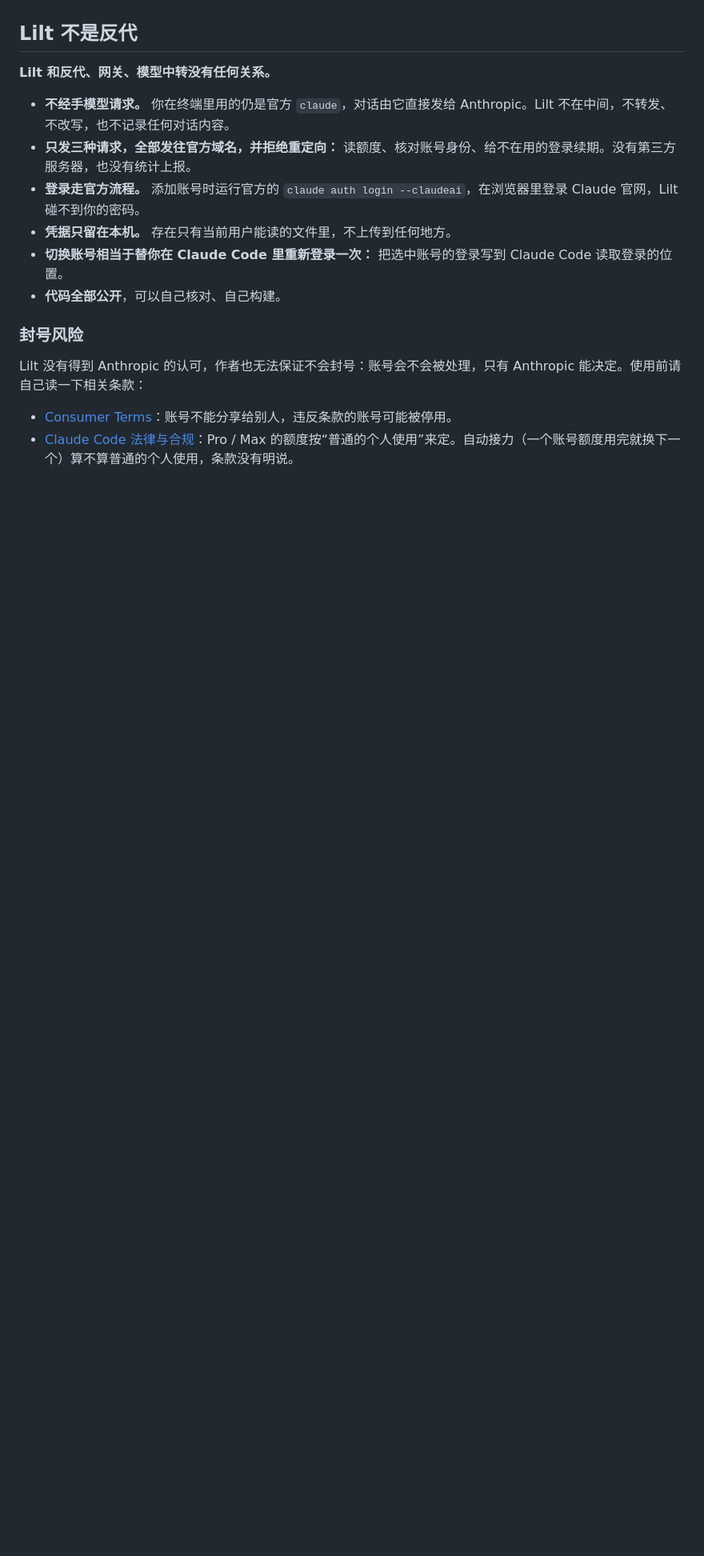
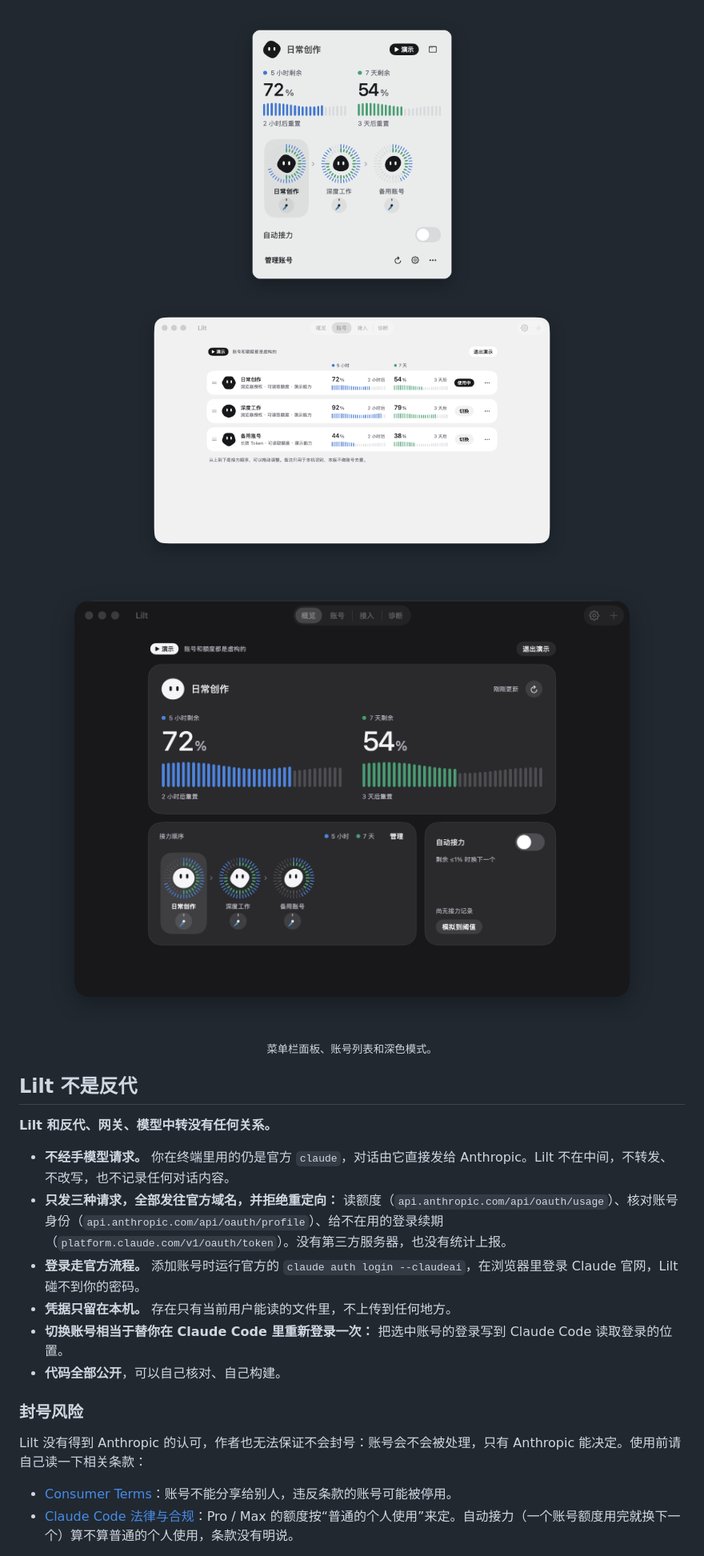
Before and after one commit to ShawnRyan2365/Lilt, a Markdown page: README.md, the part around one of its changes. Shown at 80% size. GitHub-like rendering; pictures changed too: assets/accounts.png (added), assets/dark.png (added), assets/panel.png (added); blank space fills up the shorter version.

```diff
--- a/README.md
+++ b/README.md
@@ -6,10 +20,20 @@
+<p align="center">
+  <img src="assets/panel.png" alt="菜单栏面板" width="300">
+  <img src="assets/accounts.png" alt="账号列表：额度、接力顺序和切换" width="540">
+</p>
+
+<p align="center">
+  <img src="assets/dark.png" alt="深色模式下的概览页" width="760">
+</p>
+
+<p align="center"><sub>菜单栏面板、账号列表和深色模式。</sub></p>
 
 ## Lilt 不是反代
 
 **Lilt 和反代、网关、模型中转没有任何关系。**
 
 - **不经手模型请求。** 你在终端里用的仍是官方 `claude`，对话由它直接发给 Anthropic。Lilt 不在中间，不转发、不改写，也不记录任何对话内容。
-- **只发三种请求，全部发往官方域名，并拒绝重定向：** 读额度、核对账号身份、给不在用的登录续期。没有第三方服务器，也没有统计上报。
+- **只发三种请求，全部发往官方域名，并拒绝重定向：** 读额度（`api.anthropic.com/api/oauth/usage`）、核对账号身份（`api.anthropic.com/api/oauth/profile`）、给不在用的登录续期（`platform.claude.com/v1/oauth/token`）。没有第三方服务器，也没有统计上报。
 - **登录走官方流程。** 添加账号时运行官方的 `claude auth login --claudeai`，在浏览器里登录 Claude 官网，Lilt 碰不到你的密码。
 - **凭据只留在本机。** 存在只有当前用户能读的文件里，不上传到任何地方。
 - **切换账号相当于替你在 Claude Code 里重新登录一次：** 把选中账号的登录写到 Claude Code 读取登录的位置。
```
Also changed, not shown: other parts of README.md (+49 -54 lines), assets/relay.gif (added), 1 other file.
